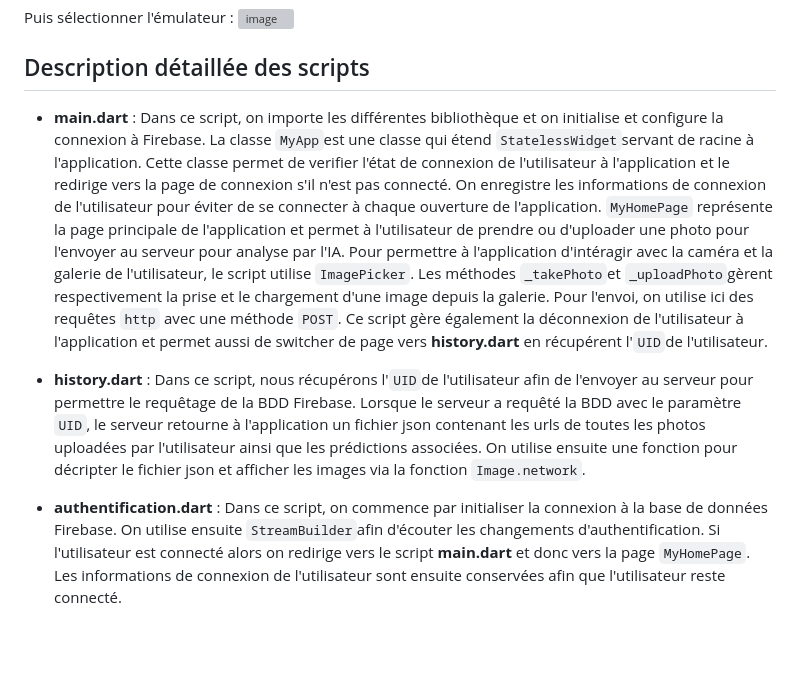
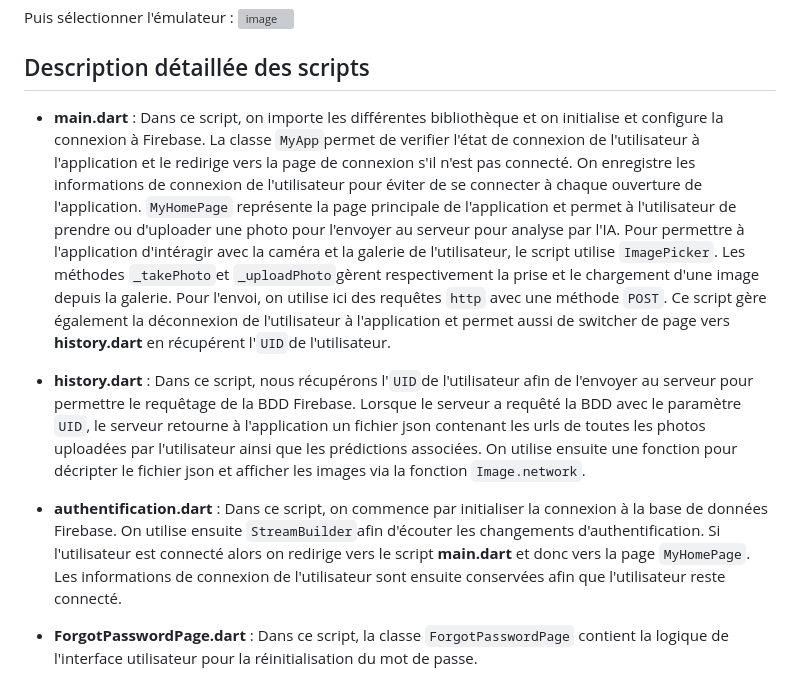
Before and after one commit to DorianFIGUERAS/MSPR-FRONT, a Markdown page: README.md, the part around the change. Rendered like a GitHub page; blank space fills up the shorter version; grey boxes are pictures that could not be loaded.

```diff
--- a/README.md
+++ b/README.md
@@ -45,8 +45,10 @@ Puis sélectionner l'émulateur :
 ![image](https://github.com/DorianFIGUERAS/MSPR-FRONT/assets/127091847/6b3947ce-30c1-483b-be13-840d51d9acae)
 
 ## Description détaillée des scripts
-* **main.dart** : Dans ce script, on importe les différentes bibliothèque et on initialise et configure la connexion à Firebase. La classe `MyApp`est une classe qui étend `StatelessWidget`servant de racine à l'application. Cette classe permet de verifier l'état de connexion de l'utilisateur à l'application et le redirige vers la page de connexion s'il n'est pas connecté. On enregistre les informations de connexion de l'utilisateur pour éviter de se connecter à chaque ouverture de l'application. `MyHomePage` représente la page principale de l'application et permet à l'utilisateur de prendre ou d'uploader une photo pour l'envoyer au serveur pour analyse par l'IA. Pour permettre à l'application d'intéragir avec la caméra et la galerie de l'utilisateur, le script utilise `ImagePicker`. Les méthodes `_takePhoto`et `_uploadPhoto`gèrent respectivement la prise et le chargement d'une image depuis la galerie. Pour l'envoi, on utilise ici des requêtes `http` avec une méthode `POST`. Ce script gère également la déconnexion de l'utilisateur à l'application et permet aussi de switcher de page vers **history.dart** en récupérent l'`UID`de l'utilisateur.
+* **main.dart** : Dans ce script, on importe les différentes bibliothèque et on initialise et configure la connexion à Firebase. La classe `MyApp`permet de verifier l'état de connexion de l'utilisateur à l'application et le redirige vers la page de connexion s'il n'est pas connecté. On enregistre les informations de connexion de l'utilisateur pour éviter de se connecter à chaque ouverture de l'application. `MyHomePage` représente la page principale de l'application et permet à l'utilisateur de prendre ou d'uploader une photo pour l'envoyer au serveur pour analyse par l'IA. Pour permettre à l'application d'intéragir avec la caméra et la galerie de l'utilisateur, le script utilise `ImagePicker`. Les méthodes `_takePhoto`et `_uploadPhoto`gèrent respectivement la prise et le chargement d'une image depuis la galerie. Pour l'envoi, on utilise ici des requêtes `http` avec une méthode `POST`. Ce script gère également la déconnexion de l'utilisateur à l'application et permet aussi de switcher de page vers **history.dart** en récupérent l'`UID`de l'utilisateur.
 
 *  **history.dart** : Dans ce script, nous récupérons l'`UID`de l'utilisateur afin de l'envoyer au serveur pour permettre le requêtage de la BDD Firebase. Lorsque le serveur a requêté la BDD avec le paramètre `UID`, le serveur retourne à l'application un fichier json contenant les urls de toutes les photos uploadées par l'utilisateur ainsi que les prédictions associées. On utilise ensuite une fonction pour décripter le fichier json et afficher les images via la fonction `Image.network`.
 
 *  **authentification.dart** : Dans ce script, on commence par initialiser la connexion à la base de données Firebase. On utilise ensuite `StreamBuilder`afin d'écouter les changements d'authentification. Si l'utilisateur est connecté alors on redirige vers le script **main.dart** et donc vers la page `MyHomePage`. Les informations de connexion de l'utilisateur sont ensuite conservées afin que l'utilisateur reste connecté.
+
+*  **ForgotPasswordPage.dart** : Dans ce script, la classe `ForgotPasswordPage` contient la logique de l'interface utilisateur pour la réinitialisation du mot de passe.
```
